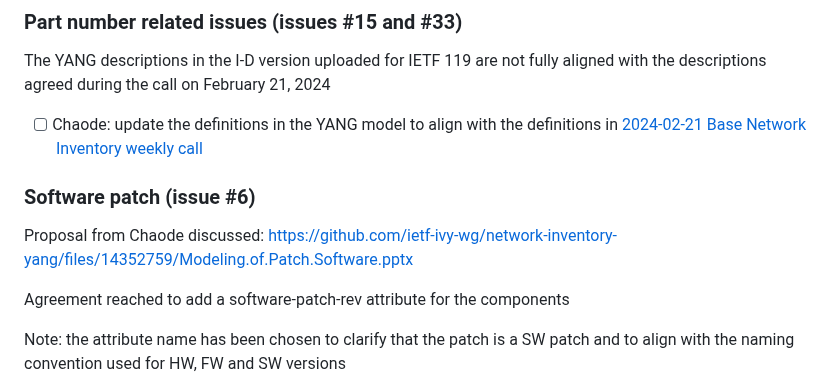
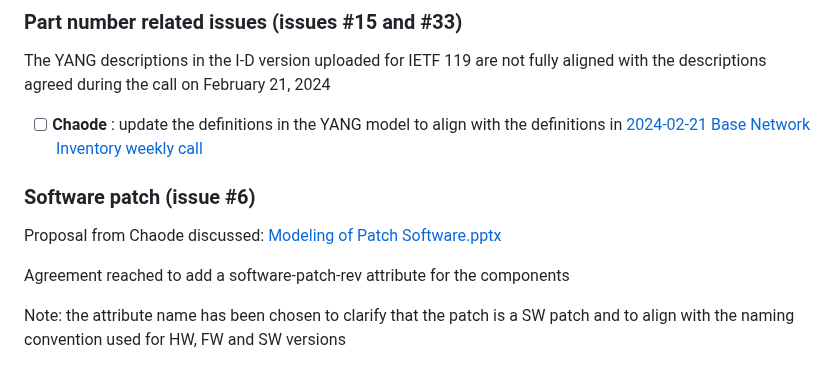
Before and after one commit to ietf-ivy-wg/network-inventory-yang, a Markdown page: minutes/minutes-2024-03-06.md, the part around one of its changes. Drawn GitHub-style.

```diff
--- a/minutes/minutes-2024-03-06.md
+++ b/minutes/minutes-2024-03-06.md
@@ -49,11 +49,11 @@ See: https://wiki.ietf.org/en/meeting/119/sidemeetings
 
 The YANG descriptions in the I-D version uploaded for IETF 119 are not fully aligned with the descriptions agreed during the call on February 21, 2024
 
-- [ ] Chaode: update the definitions in the YANG model to align with the definitions in [2024-02-21 Base Network Inventory weekly call](https://github.com/ietf-ivy-wg/network-inventory-yang/blob/main/minutes/minutes-2024-02-21.md)
+- [ ] **Chaode** : update the definitions in the YANG model to align with the definitions in [2024-02-21 Base Network Inventory weekly call](https://github.com/ietf-ivy-wg/network-inventory-yang/blob/main/minutes/minutes-2024-02-21.md)
 
 ### Software patch (issue #6)
 
-Proposal from Chaode discussed: https://github.com/ietf-ivy-wg/network-inventory-yang/files/14352759/Modeling.of.Patch.Software.pptx
+Proposal from Chaode discussed: [Modeling of Patch Software.pptx](https://github.com/ietf-ivy-wg/network-inventory-yang/files/14352759/Modeling.of.Patch.Software.pptx)
 
 Agreement reached to add a software-patch-rev attribute for the components
 
```
Also changed, not shown: other parts of minutes/minutes-2024-03-06.md (+3 -3 lines).
